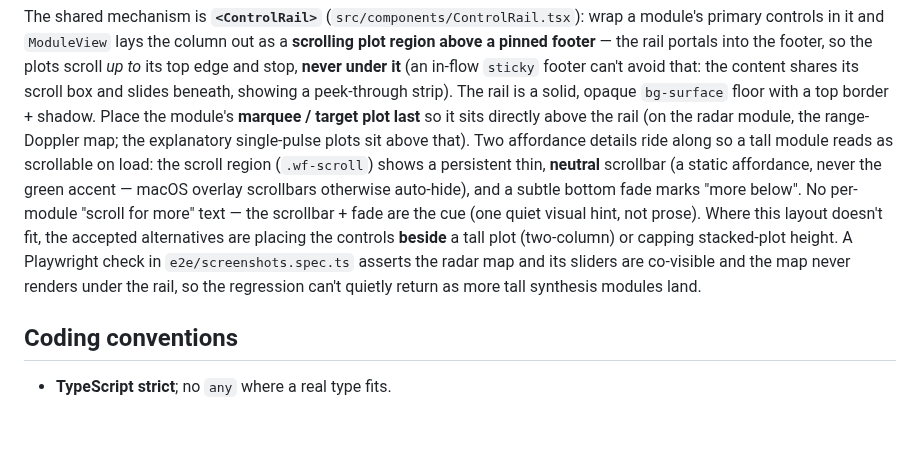
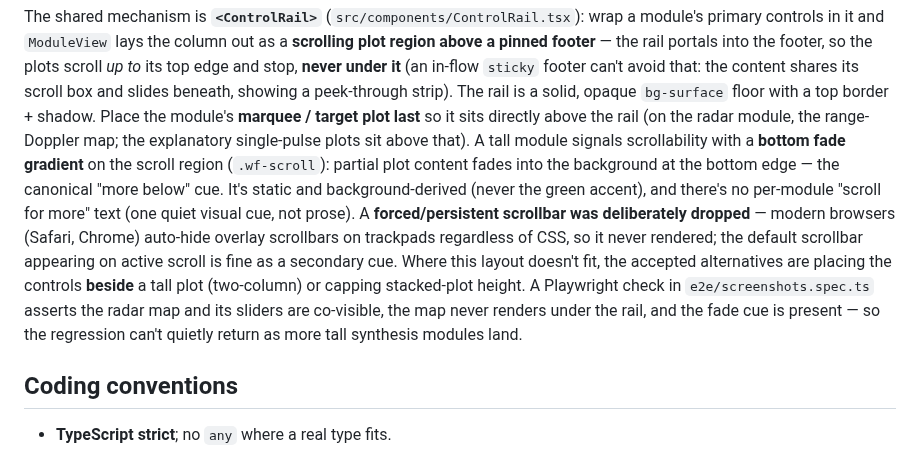
Before and after one commit to MrZoller/wavefront, a Markdown page: CONTRIBUTING.md, the part around the change. Rendered like a GitHub page; blank space fills up the shorter version.

```diff
--- a/CONTRIBUTING.md
+++ b/CONTRIBUTING.md
@@ -243,15 +243,17 @@ stop, **never under it** (an in-flow `sticky` footer can't avoid that: the conte
 box and slides beneath, showing a peek-through strip). The rail is a solid, opaque `bg-surface`
 floor with a top border + shadow. Place the module's **marquee / target plot last** so it sits
 directly above the rail (on the radar module, the range-Doppler map; the explanatory single-pulse
-plots sit above that). Two affordance details ride along so a tall module reads as scrollable on
-load: the scroll region (`.wf-scroll`) shows a persistent thin, **neutral** scrollbar (a static
-affordance, never the green accent — macOS overlay scrollbars otherwise auto-hide), and a subtle
-bottom fade marks "more below". No per-module "scroll for more" text — the scrollbar + fade are the
-cue (one quiet visual hint, not prose). Where this layout doesn't fit, the accepted alternatives are
+plots sit above that). A tall module signals scrollability with a **bottom fade gradient** on the
+scroll region (`.wf-scroll`): partial plot content fades into the background at the bottom edge — the
+canonical "more below" cue. It's static and background-derived (never the green accent), and there's
+no per-module "scroll for more" text (one quiet visual cue, not prose). A **forced/persistent
+scrollbar was deliberately dropped** — modern browsers (Safari, Chrome) auto-hide overlay scrollbars
+on trackpads regardless of CSS, so it never rendered; the default scrollbar appearing on active
+scroll is fine as a secondary cue. Where this layout doesn't fit, the accepted alternatives are
 placing the controls **beside** a tall plot (two-column) or capping stacked-plot height. A Playwright
-check in `e2e/screenshots.spec.ts` asserts the radar map and its sliders are co-visible and the map
-never renders under the rail, so the regression can't quietly return as more tall synthesis modules
-land.
+check in `e2e/screenshots.spec.ts` asserts the radar map and its sliders are co-visible, the map
+never renders under the rail, and the fade cue is present — so the regression can't quietly return as
+more tall synthesis modules land.
 
 ## Coding conventions
 
```
Also changed, not shown: docs/images/range-doppler.png, 3 other files.
